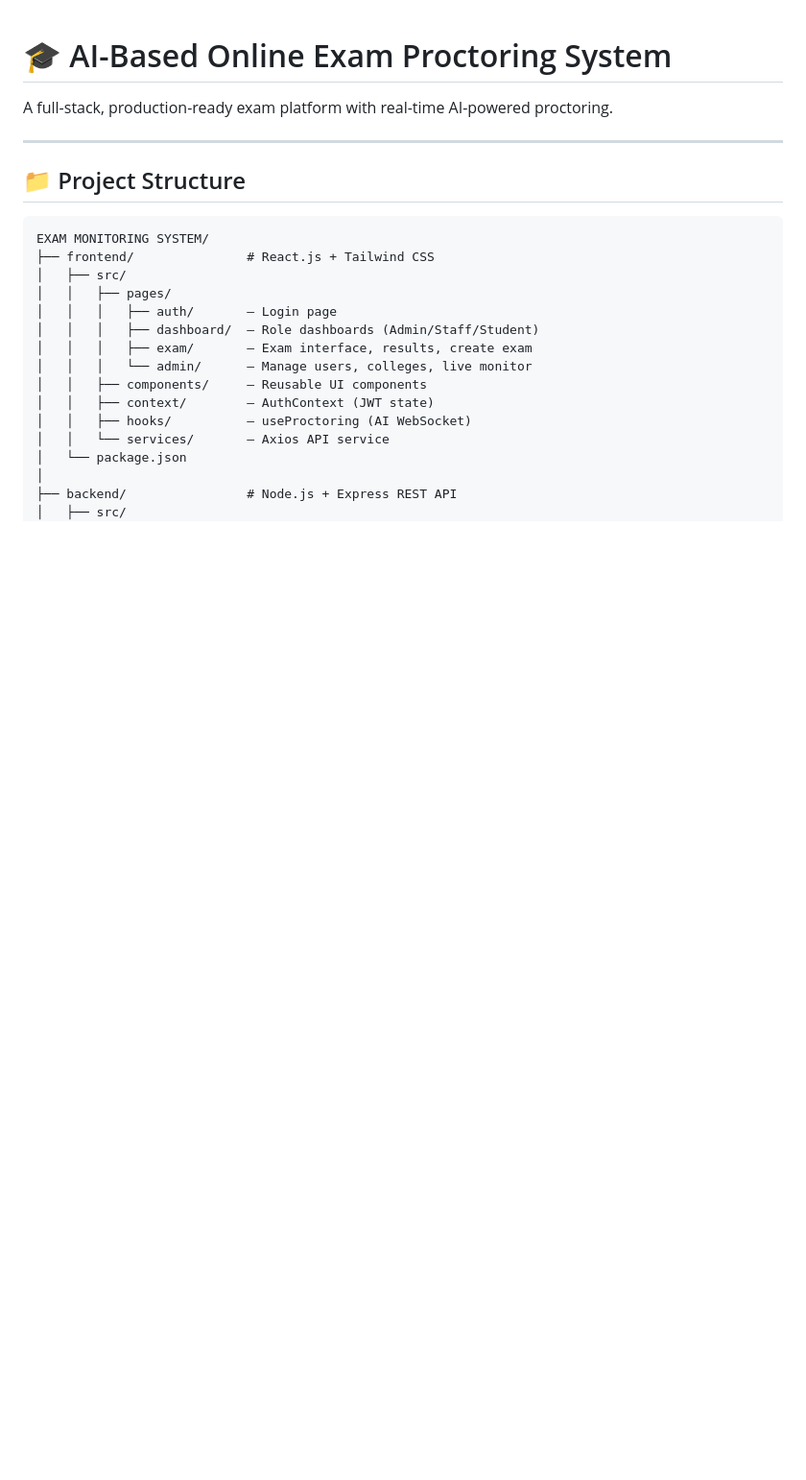
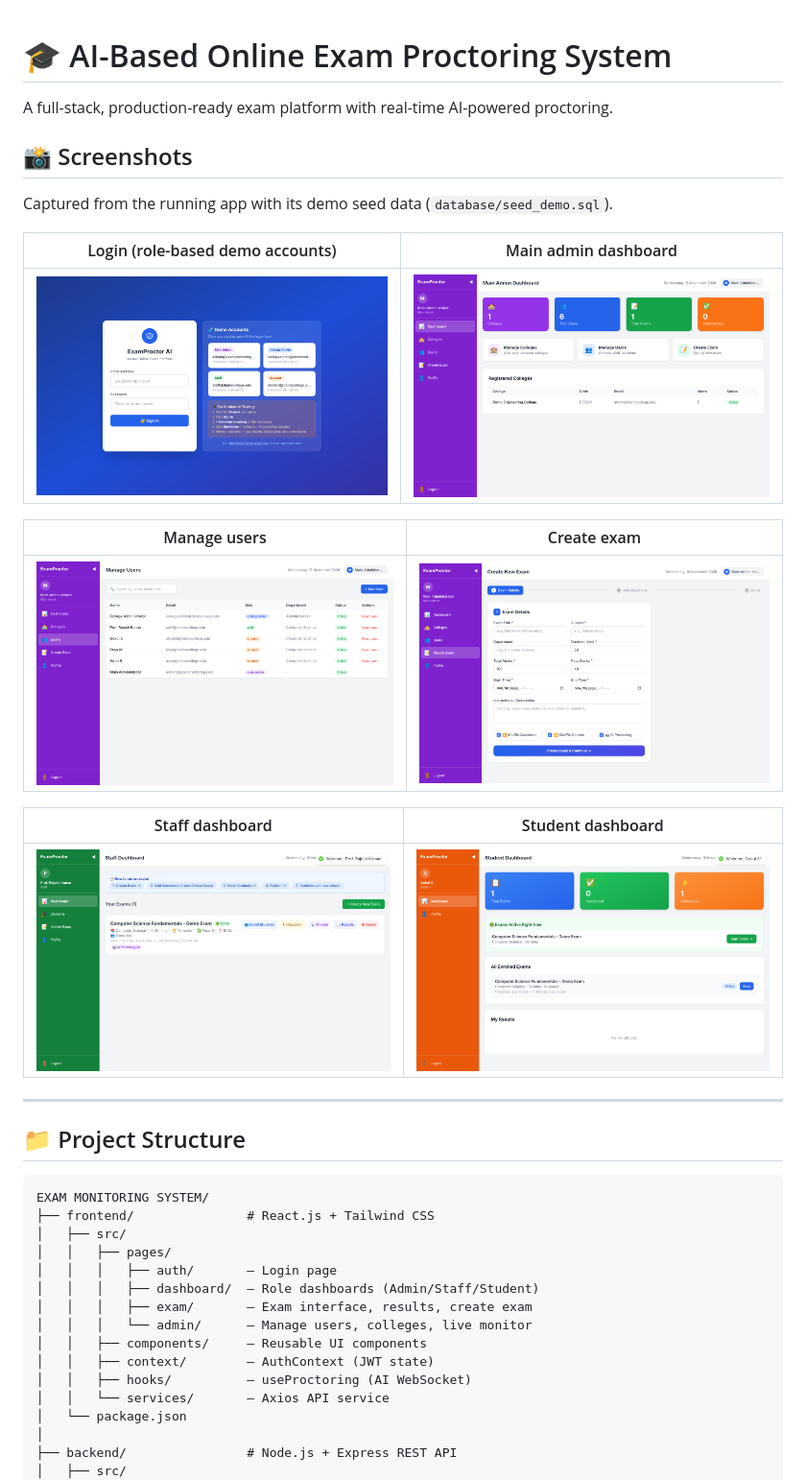
Before and after one commit to GOKUL-AI-tech/Exam-Monitoring-System, a Markdown page: README.md, the part around the change. Shown at 96% size. Drawn GitHub-style; pictures changed too: docs/screenshots/admin-dashboard.png (added), docs/screenshots/create-exam.png (added), docs/screenshots/login.png (added); blank space fills up the shorter version.

Commit message:
Add screenshots of the running app to README
Co-Authored-By: Claude Sonnet 5.5 <noreply@anthropic.com>
Claude-Session: https://claude.ai/code/session_01XFZafP8ssNQ1imwcldrdnb

```diff
--- a/README.md
+++ b/README.md
@@ -1,6 +1,22 @@
 # 🎓 AI-Based Online Exam Proctoring System
 
 A full-stack, production-ready exam platform with real-time AI-powered proctoring.
+
+## 📸 Screenshots
+
+Captured from the running app with its demo seed data (`database/seed_demo.sql`).
+
+| Login (role-based demo accounts) | Main admin dashboard |
+|---|---|
+| ![Login](docs/screenshots/login.png) | ![Admin dashboard](docs/screenshots/admin-dashboard.png) |
+
+| Manage users | Create exam |
+|---|---|
+| ![Manage users](docs/screenshots/manage-users.png) | ![Create exam](docs/screenshots/create-exam.png) |
+
+| Staff dashboard | Student dashboard |
+|---|---|
+| ![Staff dashboard](docs/screenshots/staff-dashboard.png) | ![Student dashboard](docs/screenshots/student-dashboard.png) |
 
 ---
 
```
